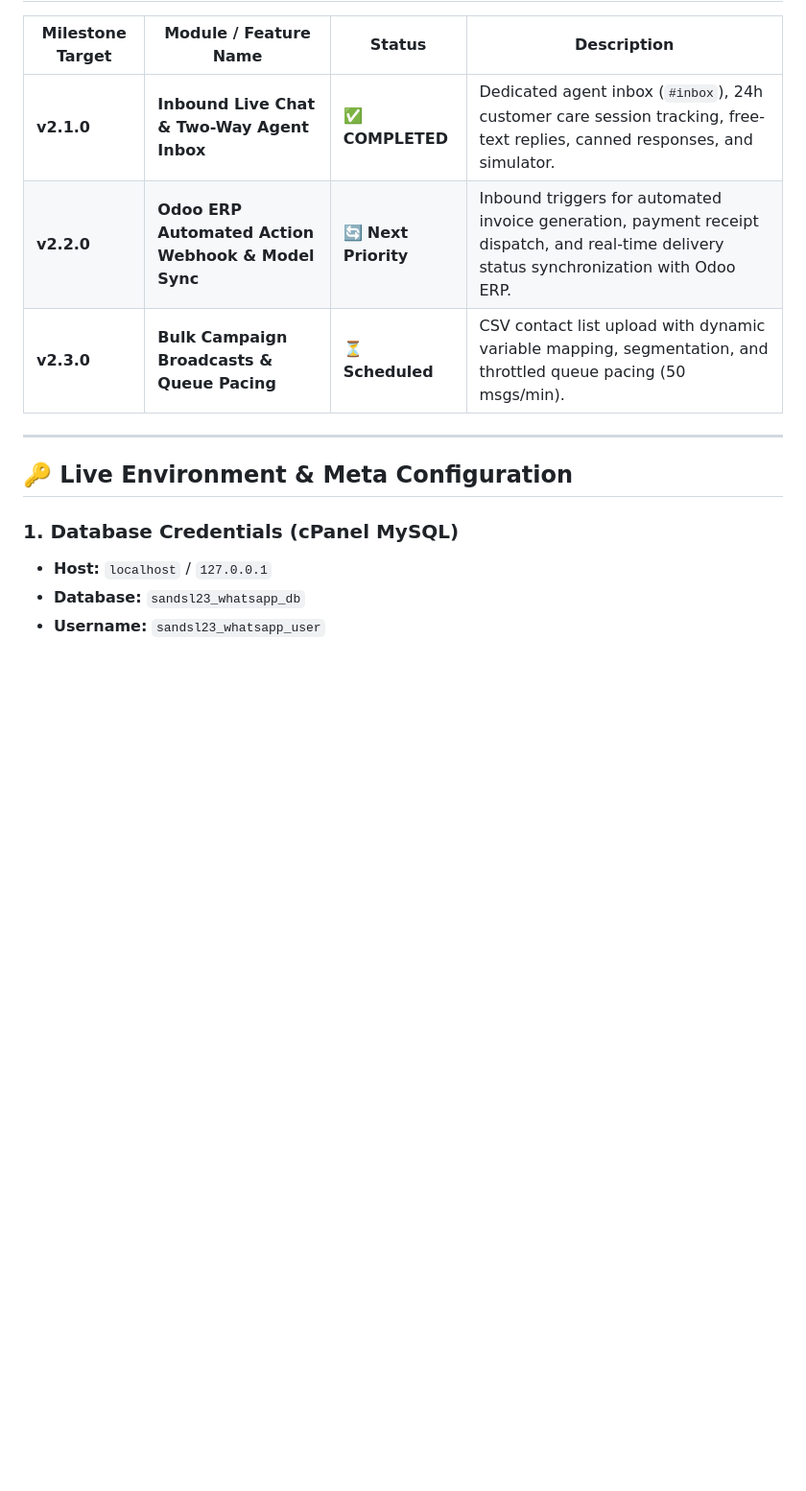
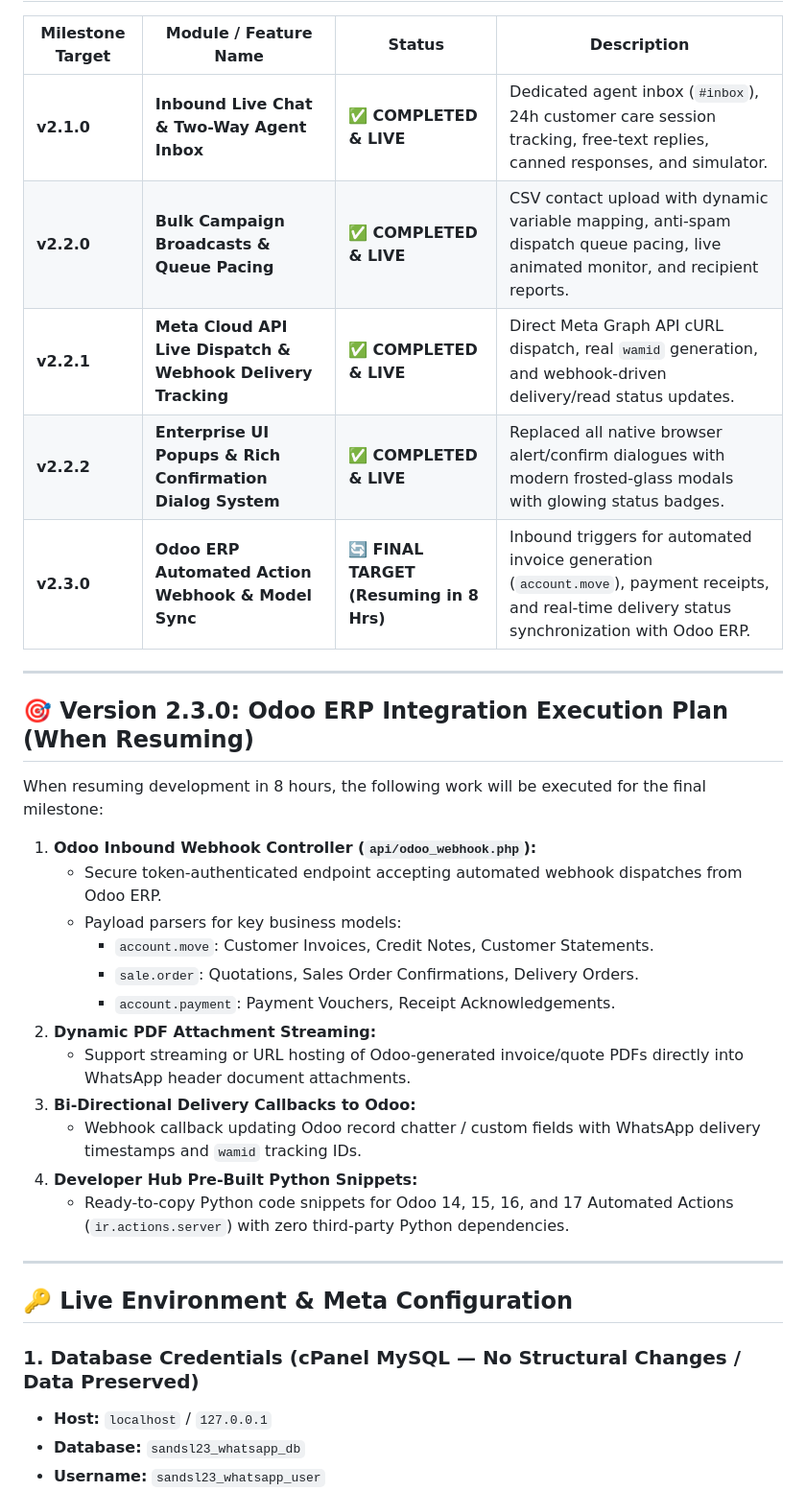
Before and after one commit to ajitsands/whatsapp, a Markdown page: run.md, the part around one of its changes. Shown at 96% size. Rendered like a GitHub page; blank space fills up the shorter version.

```diff
--- a/run.md
+++ b/run.md
@@ -83,15 +67,36 @@ All Version 1.0 features have been thoroughly verified, tested, and locked in Gi
 
 | Milestone Target | Module / Feature Name | Status | Description |
 |---|---|---|---|
-| **v2.1.0** | **Inbound Live Chat & Two-Way Agent Inbox** | ✅ **COMPLETED** | Dedicated agent inbox (`#inbox`), 24h customer care session tracking, free-text replies, canned responses, and simulator. |
-| **v2.2.0** | **Odoo ERP Automated Action Webhook & Model Sync** | 🔄 **Next Priority** | Inbound triggers for automated invoice generation, payment receipt dispatch, and real-time delivery status synchronization with Odoo ERP. |
-| **v2.3.0** | **Bulk Campaign Broadcasts & Queue Pacing** | ⏳ **Scheduled** | CSV contact list upload with dynamic variable mapping, segmentation, and throttled queue pacing (50 msgs/min). |
+| **v2.1.0** | **Inbound Live Chat & Two-Way Agent Inbox** | ✅ **COMPLETED & LIVE** | Dedicated agent inbox (`#inbox`), 24h customer care session tracking, free-text replies, canned responses, and simulator. |
+| **v2.2.0** | **Bulk Campaign Broadcasts & Queue Pacing** | ✅ **COMPLETED & LIVE** | CSV contact upload with dynamic variable mapping, anti-spam dispatch queue pacing, live animated monitor, and recipient reports. |
+| **v2.2.1** | **Meta Cloud API Live Dispatch & Webhook Delivery Tracking** | ✅ **COMPLETED & LIVE** | Direct Meta Graph API cURL dispatch, real `wamid` generation, and webhook-driven delivery/read status updates. |
+| **v2.2.2** | **Enterprise UI Popups & Rich Confirmation Dialog System** | ✅ **COMPLETED & LIVE** | Replaced all native browser alert/confirm dialogues with modern frosted-glass modals with glowing status badges. |
+| **v2.3.0** | **Odoo ERP Automated Action Webhook & Model Sync** | 🔄 **FINAL TARGET (Resuming in 8 Hrs)** | Inbound triggers for automated invoice generation (`account.move`), payment receipts, and real-time delivery status synchronization with Odoo ERP. |
+
+---
+
+## 🎯 Version 2.3.0: Odoo ERP Integration Execution Plan (When Resuming)
+
+When resuming development in 8 hours, the following work will be executed for the final milestone:
+
+1. **Odoo Inbound Webhook Controller (`api/odoo_webhook.php`):**
+   - Secure token-authenticated endpoint accepting automated webhook dispatches from Odoo ERP.
+   - Payload parsers for key business models:
+     - `account.move`: Customer Invoices, Credit Notes, Customer Statements.
+     - `sale.order`: Quotations, Sales Order Confirmations, Delivery Orders.
+     - `account.payment`: Payment Vouchers, Receipt Acknowledgements.
+2. **Dynamic PDF Attachment Streaming:**
+   - Support streaming or URL hosting of Odoo-generated invoice/quote PDFs directly into WhatsApp header document attachments.
+3. **Bi-Directional Delivery Callbacks to Odoo:**
+   - Webhook callback updating Odoo record chatter / custom fields with WhatsApp delivery timestamps and `wamid` tracking IDs.
+4. **Developer Hub Pre-Built Python Snippets:**
+   - Ready-to-copy Python code snippets for Odoo 14, 15, 16, and 17 Automated Actions (`ir.actions.server`) with zero third-party Python dependencies.
 
 ---
 
 ## 🔑 Live Environment & Meta Configuration
 
-### 1. Database Credentials (cPanel MySQL)
+### 1. Database Credentials (cPanel MySQL — No Structural Changes / Data Preserved)
 - **Host:** `localhost` / `127.0.0.1`
 - **Database:** `sandsl23_whatsapp_db`
 - **Username:** `sandsl23_whatsapp_user`
```
Also changed, not shown: other parts of run.md (+46 -63 lines), VERSION.md (+11 -4 lines).
